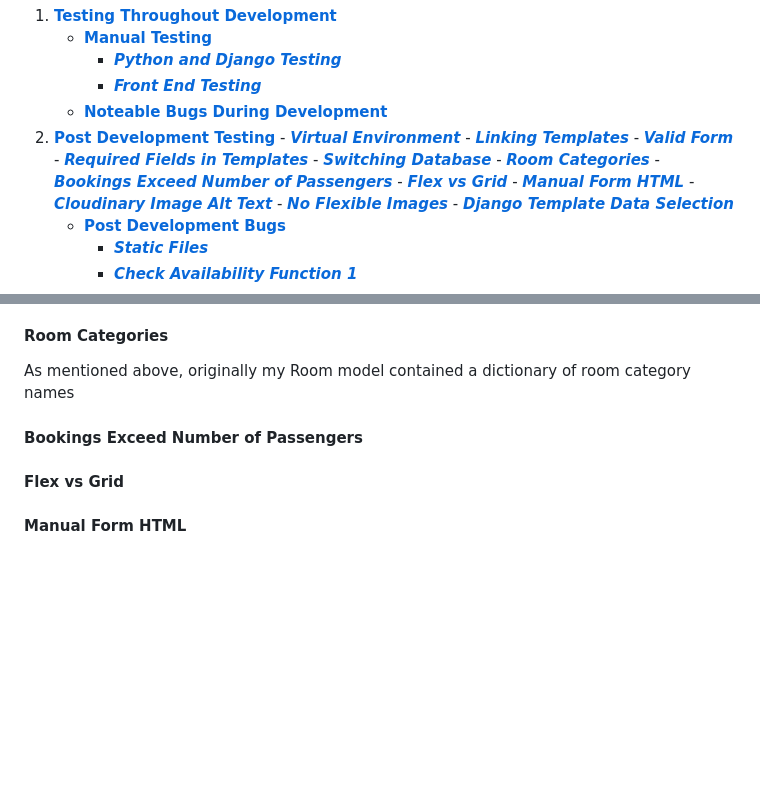
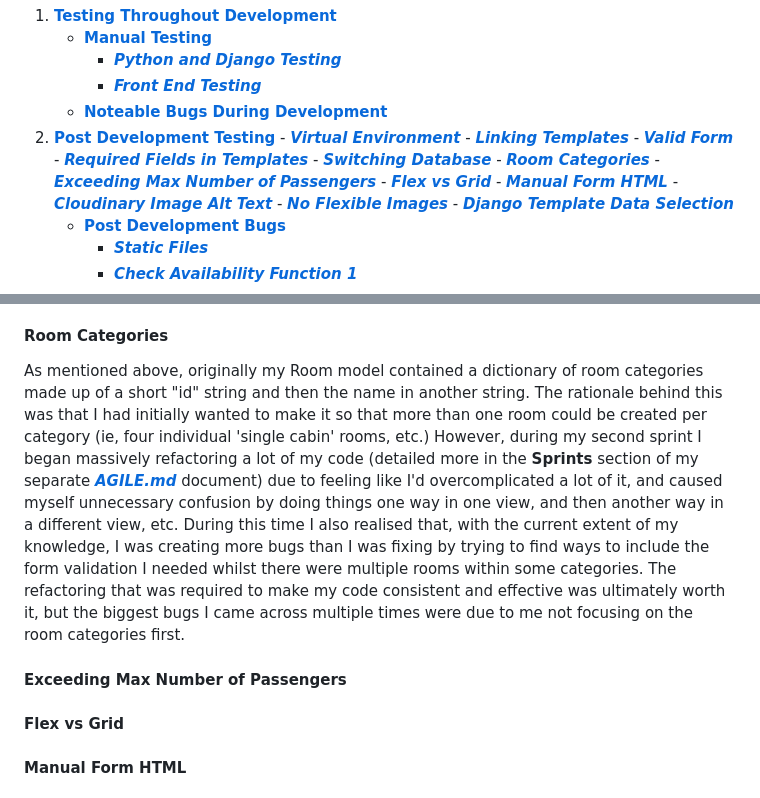
Before and after one commit to emmacadavra/flying-dutchman-voyages, a Markdown page: TESTING.md, 2 parts joined by grey strips. Drawn GitHub-style; blank space fills up the shorter version.

Commit message:
Add to TESTING

```diff
--- a/TESTING.md
+++ b/TESTING.md
@@ -14,7 +14,7 @@
         - [**_Required Fields in Templates_**](#required-fields)
         - [**_Switching Database_**](#switching-database)
         - [**_Room Categories_**](#room-categories)
-        - [**_Bookings Exceed Number of Passengers_**](#bookings-exceed-number-of-passengers)
+        - [**_Exceeding Max Number of Passengers_**](#exceeding-max-number-of-passengers)
         - [**_Flex vs Grid_**](#flex-vs-grid)
         - [**_Manual Form HTML_**](#manual-form-html)
         - [**_Cloudinary Image Alt Text_**](#cloudinary-image-alt-text)
@@ -74,9 +74,9 @@ About half-way through development, I logged into ElephantSQL so that I could vi
 
 #### **Room Categories**
 
-As mentioned above, originally my Room model contained a dictionary of room category names
+As mentioned above, originally my Room model contained a dictionary of room categories made up of a short "id" string and then the name in another string. The rationale behind this was that I had initially wanted to make it so that more than one room could be created per category (ie, four individual 'single cabin' rooms, etc.) However, during my second sprint I began massively refactoring a lot of my code (detailed more in the **Sprints** section of my separate [**_AGILE.md_**](AGILE.md) document) due to feeling like I'd overcomplicated a lot of it, and caused myself unnecessary confusion by doing things one way in one view, and then another way in a different view, etc. During this time I also realised that, with the current extent of my knowledge, I was creating more bugs than I was fixing by trying to find ways to include the form validation I needed whilst there were multiple rooms within some categories. The refactoring that was required to make my code consistent and effective was ultimately worth it, but the biggest bugs I came across multiple times were due to me not focusing on the room categories first.
 
-#### **Bookings Exceed Number of Passengers**
+#### **Exceeding Max Number of Passengers**
 
 
 #### **Flex vs Grid**
```
Also changed, not shown: README.md (+2 -4 lines).
